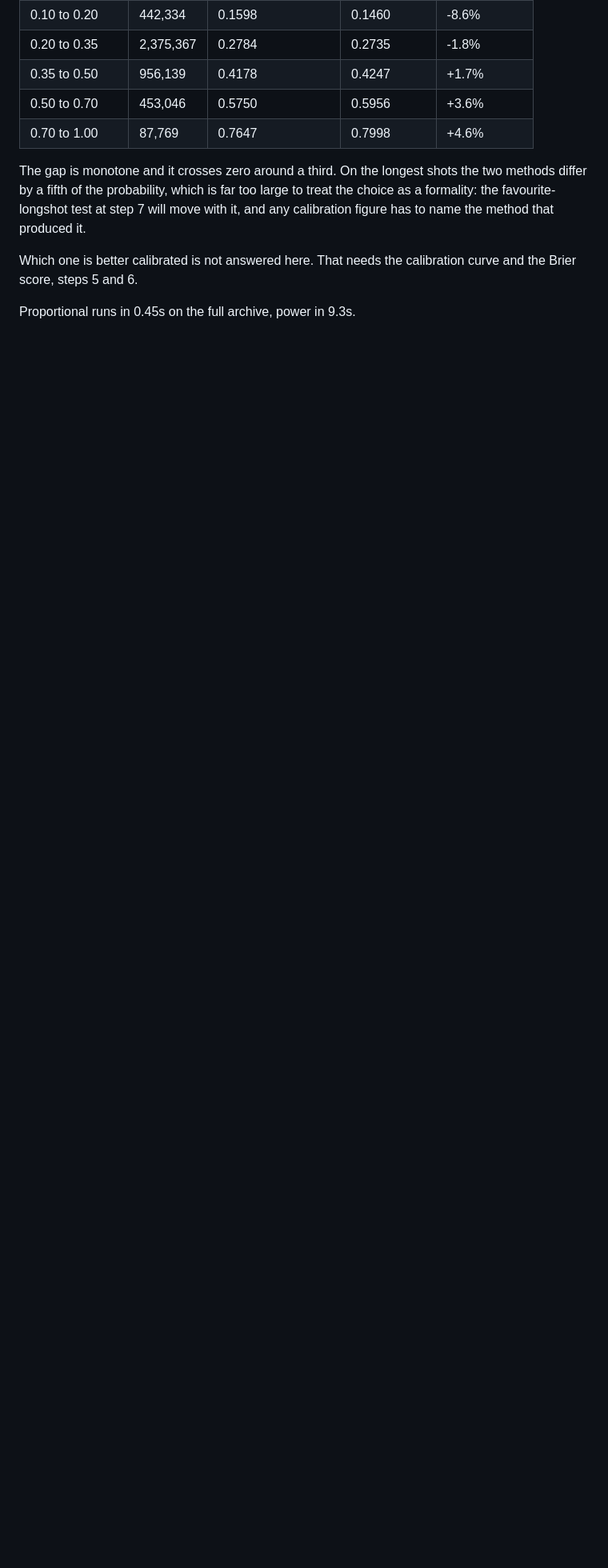
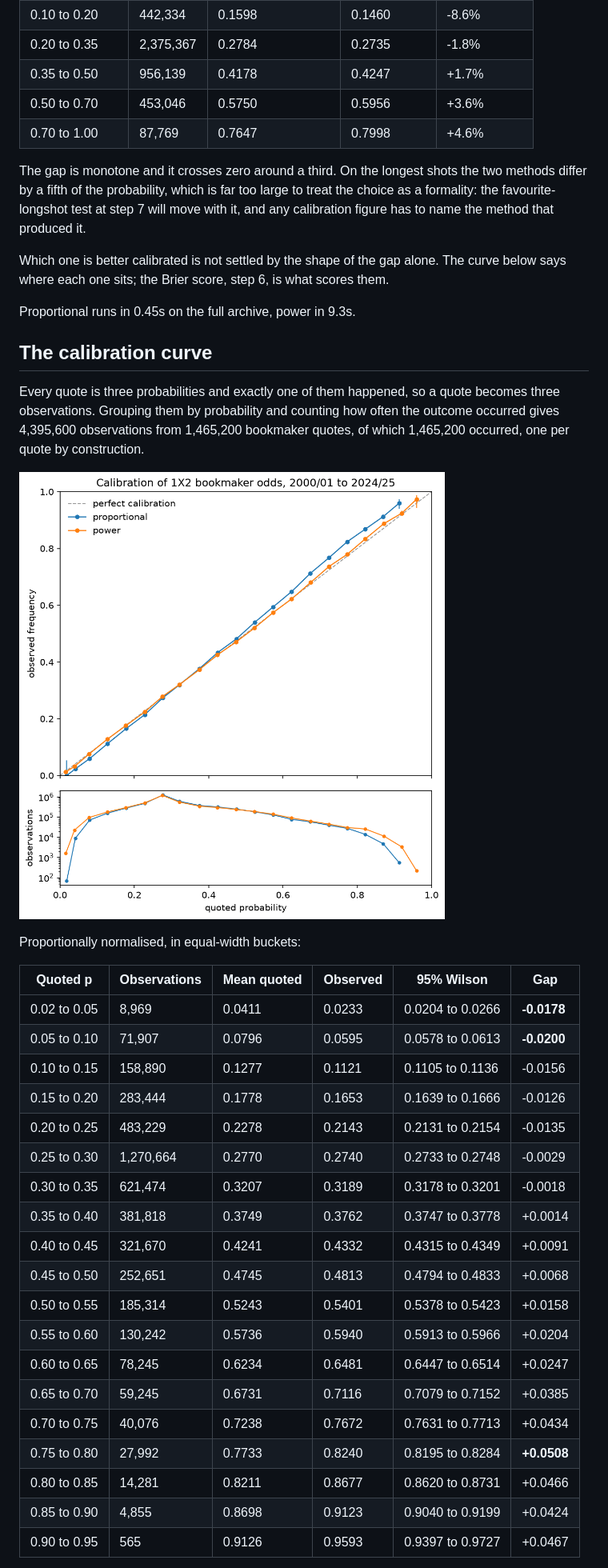
Before and after one commit to Paul-Antoine-Bonin/odds-calibration, a Markdown page: README.md, the part around one of its changes. Shown at 80% size. Rendered like a GitHub page; pictures changed too: figures/calibration.png (added); blank space fills up the shorter version.

```diff
--- a/README.md
+++ b/README.md
@@ -204,7 +212,41 @@ methods differ by a fifth of the probability, which is far too large to treat th
 choice as a formality: the favourite-longshot test at step 7 will move with it, and
 any calibration figure has to name the method that produced it.
 
-Which one is better calibrated is not answered here. That needs the calibration curve
-and the Brier score, steps 5 and 6.
+Which one is better calibrated is not settled by the shape of the gap alone. The
+curve below says where each one sits; the Brier score, step 6, is what scores them.
 
 Proportional runs in 0.45s on the full archive, power in 9.3s.
+
+## The calibration curve
+
+Every quote is three probabilities and exactly one of them happened, so a quote
+becomes three observations. Grouping them by probability and counting how often the
+outcome occurred gives 4,395,600 observations from 1,465,200 bookmaker quotes, of
+which 1,465,200 occurred, one per quote by construction.
+
+![Calibration curve](figures/calibration.png)
+
+Proportionally normalised, in equal-width buckets:
+
+| Quoted p | Observations | Mean quoted | Observed | 95% Wilson | Gap |
+|---|---|---|---|---|---|
+| 0.02 to 0.05 | 8,969 | 0.0411 | 0.0233 | 0.0204 to 0.0266 | **-0.0178** |
+| 0.05 to 0.10 | 71,907 | 0.0796 | 0.0595 | 0.0578 to 0.0613 | **-0.0200** |
+| 0.10 to 0.15 | 158,890 | 0.1277 | 0.1121 | 0.1105 to 0.1136 | -0.0156 |
+| 0.15 to 0.20 | 283,444 | 0.1778 | 0.1653 | 0.1639 to 0.1666 | -0.0126 |
+| 0.20 to 0.25 | 483,229 | 0.2278 | 0.2143 | 0.2131 to 0.2154 | -0.0135 |
+| 0.25 to 0.30 | 1,270,664 | 0.2770 | 0.2740 | 0.2733 to 0.2748 | -0.0029 |
+| 0.30 to 0.35 | 621,474 | 0.3207 | 0.3189 | 0.3178 to 0.3201 | -0.0018 |
+| 0.35 to 0.40 | 381,818 | 0.3749 | 0.3762 | 0.3747 to 0.3778 | +0.0014 |
+| 0.40 to 0.45 | 321,670 | 0.4241 | 0.4332 | 0.4315 to 0.4349 | +0.0091 |
+| 0.45 to 0.50 | 252,651 | 0.4745 | 0.4813 | 0.4794 to 0.4833 | +0.0068 |
+| 0.50 to 0.55 | 185,314 | 0.5243 | 0.5401 | 0.5378 to 0.5423 | +0.0158 |
+| 0.55 to 0.60 | 130,242 | 0.5736 | 0.5940 | 0.5913 to 0.5966 | +0.0204 |
+| 0.60 to 0.65 | 78,245 | 0.6234 | 0.6481 | 0.6447 to 0.6514 | +0.0247 |
+| 0.65 to 0.70 | 59,245 | 0.6731 | 0.7116 | 0.7079 to 0.7152 | +0.0385 |
+| 0.70 to 0.75 | 40,076 | 0.7238 | 0.7672 | 0.7631 to 0.7713 | +0.0434 |
+| 0.75 to 0.80 | 27,992 | 0.7733 | 0.8240 | 0.8195 to 0.8284 | **+0.0508** |
+| 0.80 to 0.85 | 14,281 | 0.8211 | 0.8677 | 0.8620 to 0.8731 | +0.0466 |
+| 0.85 to 0.90 | 4,855 | 0.8698 | 0.9123 | 0.9040 to 0.9199 | +0.0424 |
+| 0.90 to 0.95 | 565 | 0.9126 | 0.9593 | 0.9397 to 0.9727 | +0.0467 |
+
```
Also changed, not shown: other parts of README.md (+38 -4 lines), TODO.md (+16 -1 lines), 2 other files.
